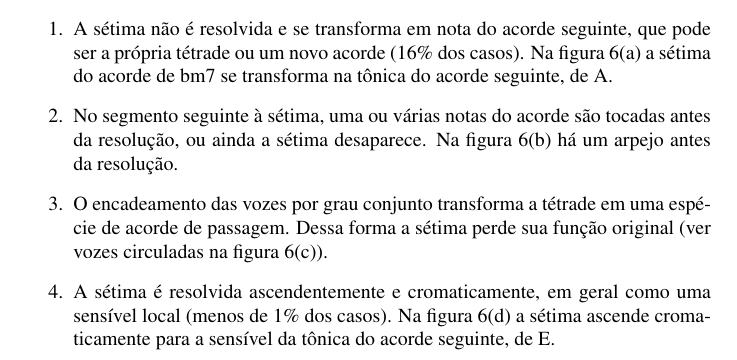
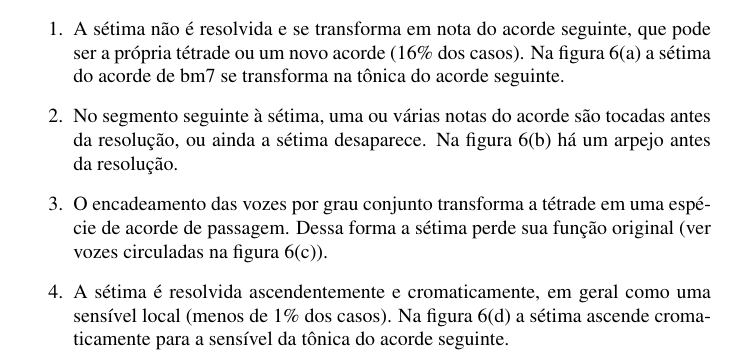
Before and after one commit to mdsmus/musicologia-computacional, a LaTeX document (musicologia-computacional-simples.tex, which reads body-pt.tex): part of page 4 of 6, cut so that both start at the same text. Compiled offline with pdfLaTeX.

Commit message:
tira de A e de E

```diff
--- a/body-pt.tex
+++ b/body-pt.tex
@@ -241,7 +241,7 @@ seguintes:
 \item A sétima não é resolvida e se transforma em nota do acorde
   seguinte, que pode ser a própria tétrade ou um novo acorde (16\% dos
   casos). Na figura \ref{fig:120-setima-koechlin} a sétima do acorde
-  de bm7 se transforma na tônica do acorde seguinte, de A.
+  de bm7 se transforma na tônica do acorde seguinte.
 \item No segmento seguinte à sétima, uma ou várias notas do acorde são
   tocadas antes da resolução, ou ainda a sétima desaparece. Na figura
   \ref{fig:049-setima-arpejo} há um arpejo antes da resolução.
@@ -252,7 +252,7 @@ seguintes:
 \item A sétima é resolvida ascendentemente e cromaticamente, em geral
   como uma sensível local (menos de 1\% dos casos). Na figura
   \ref{fig:003-setima-asc-crom} a sétima ascende cromaticamente para a
-  sensível da tônica do acorde seguinte, de E.
+  sensível da tônica do acorde seguinte.
 \end{enumerate}
 
 \begin{figure}
```
